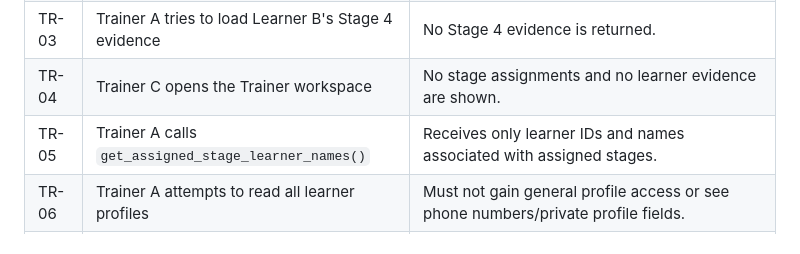
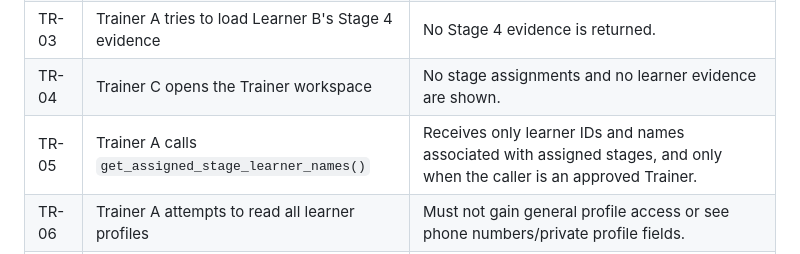
Before and after one commit to forerunners-mm/ForeRunners, a Markdown page: livelihood-learning-center/docs/trainer-stage-assignment-test-plan.md, the part around the change. GitHub-like rendering.

Commit message:
Clarify trainer role guard in test plan

```diff
--- a/livelihood-learning-center/docs/trainer-stage-assignment-test-plan.md
+++ b/livelihood-learning-center/docs/trainer-stage-assignment-test-plan.md
@@ -40,7 +40,7 @@ Use synthetic names and evidence only. Do not copy real learner data into the te
 | TR-02 | Trainer A loads Learner A's assigned-stage evidence | Can view evidence for Stages 2 and 3. |
 | TR-03 | Trainer A tries to load Learner B's Stage 4 evidence | No Stage 4 evidence is returned. |
 | TR-04 | Trainer C opens the Trainer workspace | No stage assignments and no learner evidence are shown. |
-| TR-05 | Trainer A calls `get_assigned_stage_learner_names()` | Receives only learner IDs and names associated with assigned stages. |
+| TR-05 | Trainer A calls `get_assigned_stage_learner_names()` | Receives only learner IDs and names associated with assigned stages, and only when the caller is an approved Trainer. |
 | TR-06 | Trainer A attempts to read all learner profiles | Must not gain general profile access or see phone numbers/private profile fields. |
 | TR-07 | Anonymous user calls the name RPC | Execution is denied. |
 | TR-08 | Signed-in learner calls the name RPC | Returns no unrelated learner names; confirm this is acceptable or restrict RPC execution to Trainer/Admin roles in a follow-up hardening change. |
```
